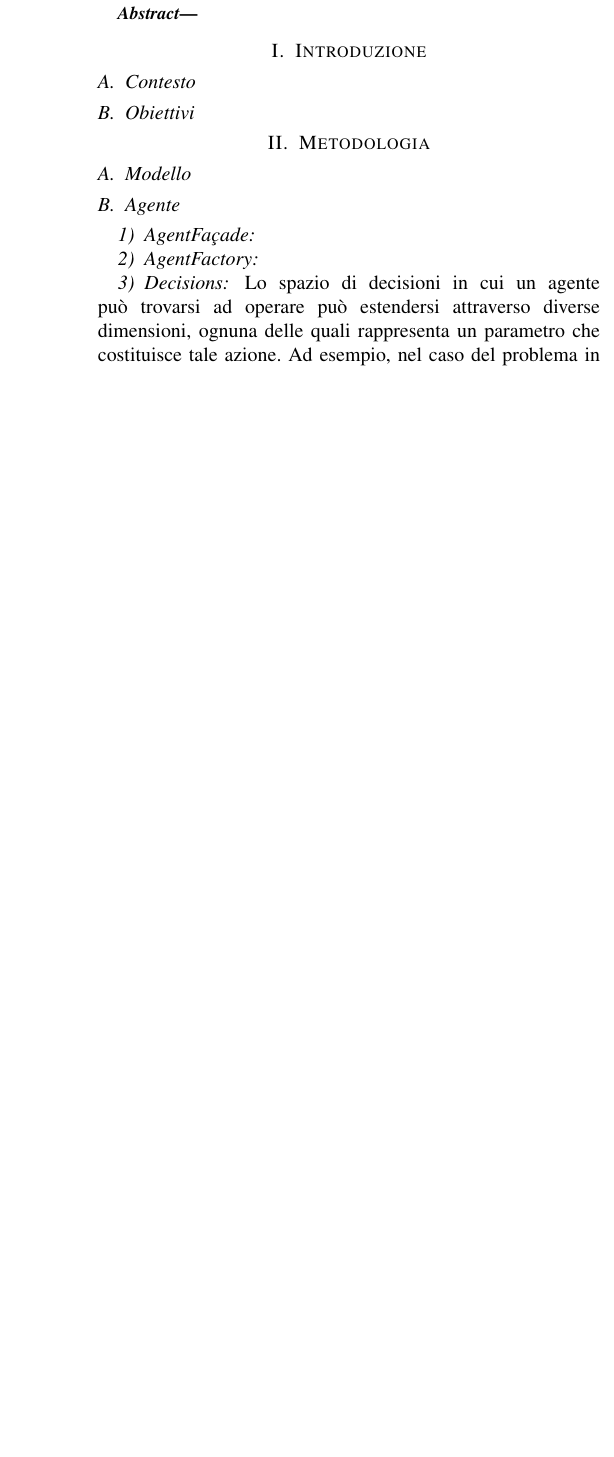
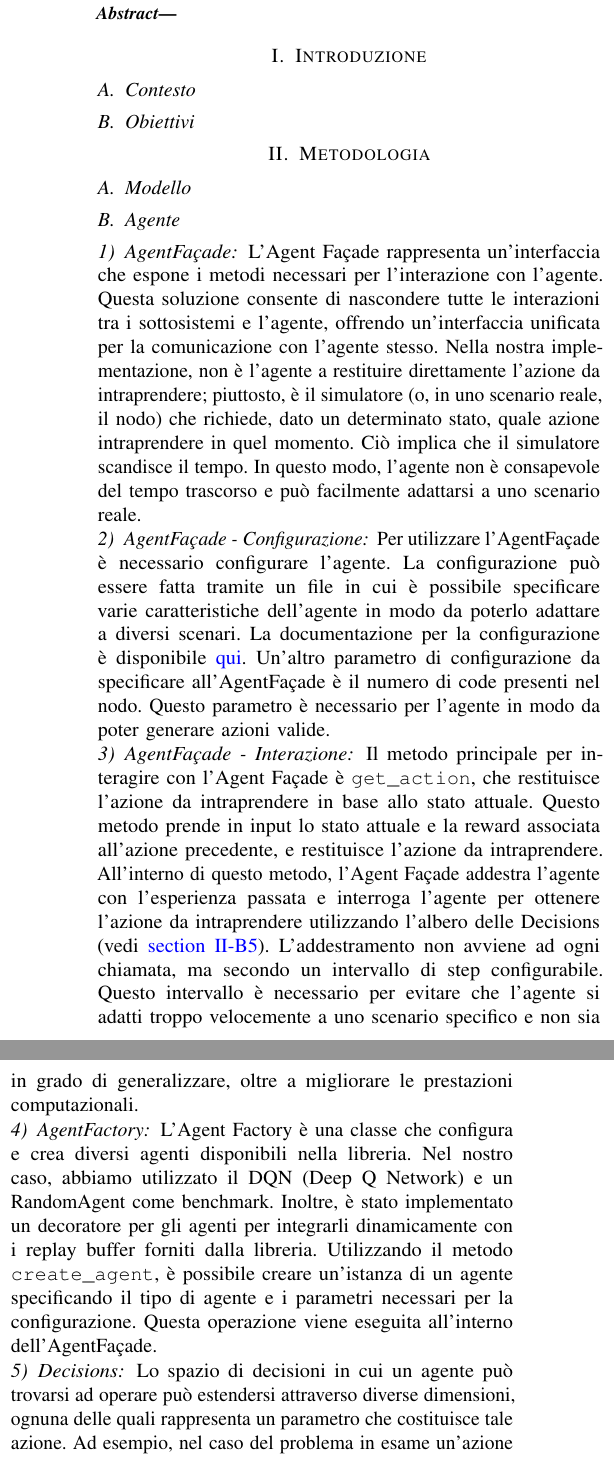
Before and after one commit to retarded-reward/collaborative-learning, a LaTeX paper (docs/paper.tex): part of one column of page 1 of 4 before the commit and two parts of the columns of page 1 of 4 after it, the two joined at a grey line, cut so that both start at the same text, the shorter picture padded with empty space. Compiled offline with pdfLaTeX; a missing font is replaced by an installed copy or a similar font; a LaTeX package or settings file that is missing is left out.

Commit message:
AgentFactory #105   create_agent() #106    AgentFacade #103     get_action() #104

```diff
--- a/docs/paper.tex
+++ b/docs/paper.tex
@@ -8,8 +8,11 @@
 \usepackage{textcomp}
 \usepackage{xcolor}
 \usepackage{dblfloatfix}
-\usepackage{hyperref}
+\usepackage[colorlinks=true, linkcolor=blue, urlcolor=blue, citecolor=green]{hyperref}
 \usepackage{minted}
+\usepackage{microtype}
+\usepackage{parskip}
+
 \def\BibTeX{{\rm B\kern-.05em{\sc i\kern-.025em b}\kern-.08em
     T\kern-.1667em\lower.7ex\hbox{E}\kern-.125emX}}
 \begin{document}
@@ -54,12 +59,17 @@
 %TODO:
 
 \subsubsection{AgentFaçade}
-%TODO:
+L'Agent Façade rappresenta un'interfaccia che espone i metodi necessari per l'interazione con l'agente. Questa soluzione consente di nascondere tutte le interazioni tra i sottosistemi e l'agente, offrendo un'interfaccia unificata per la comunicazione con l'agente stesso. Nella nostra implementazione, non è l'agente a restituire direttamente l'azione da intraprendere; piuttosto, è il simulatore (o, in uno scenario reale, il nodo) che richiede, dato un determinato stato, quale azione intraprendere in quel momento. Ciò implica che il simulatore scandisce il tempo. In questo modo, l'agente non è consapevole del tempo trascorso e può facilmente adattarsi a uno scenario reale.
+\subsubsection{AgentFaçade - Configurazione}
+Per utilizzare l'AgentFaçade è necessario configurare l'agente. La configurazione può essere fatta tramite un file in cui è possibile specificare varie caratteristiche dell'agente in modo da poterlo adattare a diversi scenari. La documentazione per la configurazione è disponibile \href{https://github.com/retarded-reward/collaborative-learning/wiki/Agent-Configuration}{qui}. Un'altro parametro di configurazione da specificare all'AgentFaçade è il numero di code presenti nel nodo. Questo parametro è necessario per l'agente in modo da poter generare azioni valide.
+\subsubsection{AgentFaçade - Interazione}
+Il metodo principale per interagire con l'Agent Façade è \code{get\_action}, che restituisce l'azione da intraprendere in base allo stato attuale. Questo metodo prende in input lo stato attuale e la reward associata all'azione precedente, e restituisce l'azione da intraprendere. All'interno di questo metodo, l'Agent Façade addestra l'agente con l'esperienza passata e interroga l'agente per ottenere l'azione da intraprendere utilizzando l'albero delle Decisions  (vedi \autoref{subsec:Decisions}). L'addestramento non avviene ad ogni chiamata, ma secondo un intervallo di step configurabile. Questo intervallo è necessario per evitare che l'agente si adatti troppo velocemente a uno scenario specifico e non sia in grado di generalizzare, oltre a migliorare le prestazioni computazionali.
 
 \subsubsection{AgentFactory}
-%TODO:
+L'Agent Factory è una classe che configura e crea diversi agenti disponibili nella libreria. Nel nostro caso, abbiamo utilizzato il DQN (Deep Q Network) e un RandomAgent come benchmark. Inoltre, è stato implementato un decoratore per gli agenti per integrarli dinamicamente con i replay buffer forniti dalla libreria. Utilizzando il metodo \code{create\_agent}, è possibile creare un'istanza di un agente specificando il tipo di agente e i parametri necessari per la configurazione. Questa operazione viene eseguita all'interno dell'AgentFaçade.
 
 \subsubsection{Decisions}
+\label{subsec:Decisions}
 Lo spazio di decisioni in cui un agente può trovarsi ad operare può estendersi
 attraverso
 diverse dimensioni, ognuna delle quali rappresenta un parametro che costituisce
```
Also changed, not shown: docs/paper.tex (4 more changed lines).
